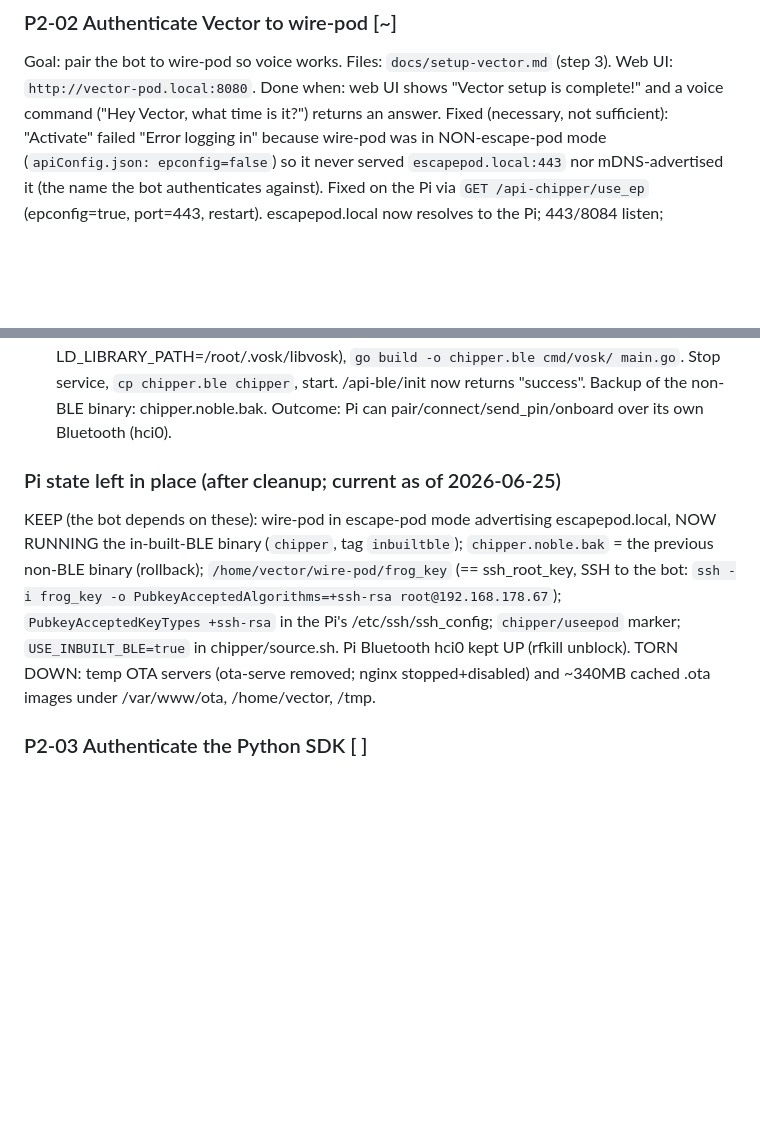
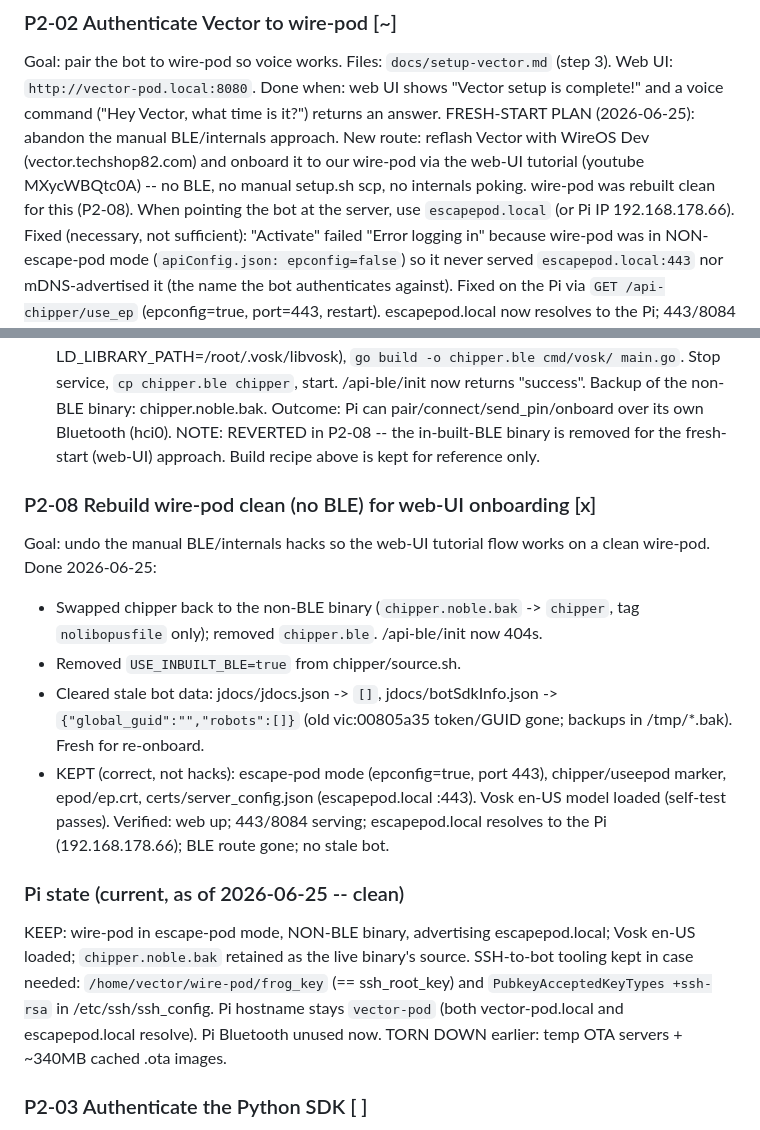
Before and after one commit to Simon-Kaz/VectorKit, a Markdown page: docs/PLAN.md, 2 parts joined by grey strips. GitHub-like rendering; blank space fills up the shorter version.

Commit message:
Rebuild wire-pod clean (no BLE) for web-UI onboarding
Reset the Pi to a clean escape-pod state for the fresh-start approach:
reflash WireOS Dev + onboard via the web-UI tutorial, no BLE/internals.

- Reverted to the non-BLE chipper binary; /api-ble/* now 404s.
- Removed USE_INBUILT_BLE from source.sh.
- Cleared stale bot data (old vic:00805a35 token/GUID) from jdocs so the
  bot re-onboards fresh; backups in /tmp.
- Kept escape-pod mode, epod cert, server_config (escapepod.local:443),
  and the loaded Vosk model -- those are correct, not hacks.

Verified clean: web up, 443/8084 serving, escapepod.local resolves to
the Pi, BLE gone, no stale bot. Ready for the web-UI flow.

- PLAN.md: add P2-08 (clean rebuild); refresh Pi-state note; record the
  fresh-start plan under P2-02.

```diff
--- a/docs/PLAN.md
+++ b/docs/PLAN.md
@@ -88,6 +88,12 @@ Goal: pair the bot to wire-pod so voice works.
 Files: `docs/setup-vector.md` (step 3). Web UI: `http://vector-pod.local:8080`.
 Done when: web UI shows "Vector setup is complete!" and a voice command
 ("Hey Vector, what time is it?") returns an answer.
+FRESH-START PLAN (2026-06-25): abandon the manual BLE/internals approach. New
+route: reflash Vector with WireOS Dev (vector.techshop82.com) and onboard it to
+our wire-pod via the web-UI tutorial (youtube MXycWBQtc0A) -- no BLE, no manual
+setup.sh scp, no internals poking. wire-pod was rebuilt clean for this (P2-08).
+When pointing the bot at the server, use `escapepod.local` (or Pi IP
+192.168.178.66).
 Fixed (necessary, not sufficient): "Activate" failed "Error logging in" because
 wire-pod was in NON-escape-pod mode (`apiConfig.json: epconfig=false`) so it
 never served `escapepod.local:443` nor mDNS-advertised it (the name the bot
@@ -214,18 +220,32 @@ What was tried/learned:
   main.go`. Stop service, `cp chipper.ble chipper`, start. /api-ble/init now
   returns "success". Backup of the non-BLE binary: chipper.noble.bak.
 Outcome: Pi can pair/connect/send_pin/onboard over its own Bluetooth (hci0).
+NOTE: REVERTED in P2-08 -- the in-built-BLE binary is removed for the
+fresh-start (web-UI) approach. Build recipe above is kept for reference only.
 
-### Pi state left in place (after cleanup; current as of 2026-06-25)
-KEEP (the bot depends on these): wire-pod in escape-pod mode advertising
-escapepod.local, NOW RUNNING the in-built-BLE binary (`chipper`, tag
-`inbuiltble`); `chipper.noble.bak` = the previous non-BLE binary (rollback);
-`/home/vector/wire-pod/frog_key` (== ssh_root_key, SSH to the bot:
-`ssh -i frog_key -o PubkeyAcceptedAlgorithms=+ssh-rsa root@192.168.178.67`);
-`PubkeyAcceptedKeyTypes +ssh-rsa` in the Pi's /etc/ssh/ssh_config;
-`chipper/useepod` marker; `USE_INBUILT_BLE=true` in chipper/source.sh.
-Pi Bluetooth hci0 kept UP (rfkill unblock).
-TORN DOWN: temp OTA servers (ota-serve removed; nginx stopped+disabled) and
-~340MB cached .ota images under /var/www/ota, /home/vector, /tmp.
+### P2-08  Rebuild wire-pod clean (no BLE) for web-UI onboarding  [x]
+Goal: undo the manual BLE/internals hacks so the web-UI tutorial flow works on
+a clean wire-pod. Done 2026-06-25:
+- Swapped chipper back to the non-BLE binary (`chipper.noble.bak` -> `chipper`,
+  tag `nolibopusfile` only); removed `chipper.ble`. /api-ble/init now 404s.
+- Removed `USE_INBUILT_BLE=true` from chipper/source.sh.
+- Cleared stale bot data: jdocs/jdocs.json -> `[]`, jdocs/botSdkInfo.json ->
+  `{"global_guid":"","robots":[]}` (old vic:00805a35 token/GUID gone; backups in
+  /tmp/*.bak). Fresh for re-onboard.
+- KEPT (correct, not hacks): escape-pod mode (epconfig=true, port 443),
+  chipper/useepod marker, epod/ep.crt, certs/server_config.json (escapepod.local
+  :443). Vosk en-US model loaded (self-test passes).
+Verified: web up; 443/8084 serving; escapepod.local resolves to the Pi
+(192.168.178.66); BLE route gone; no stale bot.
+
+### Pi state (current, as of 2026-06-25 -- clean)
+KEEP: wire-pod in escape-pod mode, NON-BLE binary, advertising escapepod.local;
+Vosk en-US loaded; `chipper.noble.bak` retained as the live binary's source.
+SSH-to-bot tooling kept in case needed: `/home/vector/wire-pod/frog_key`
+(== ssh_root_key) and `PubkeyAcceptedKeyTypes +ssh-rsa` in /etc/ssh/ssh_config.
+Pi hostname stays `vector-pod` (both vector-pod.local and escapepod.local
+resolve). Pi Bluetooth unused now.
+TORN DOWN earlier: temp OTA servers + ~340MB cached .ota images.
 
 ### P2-03  Authenticate the Python SDK  [ ]
 Goal: write robot creds to `~/.anki_vector/` so code can connect over gRPC.
```
